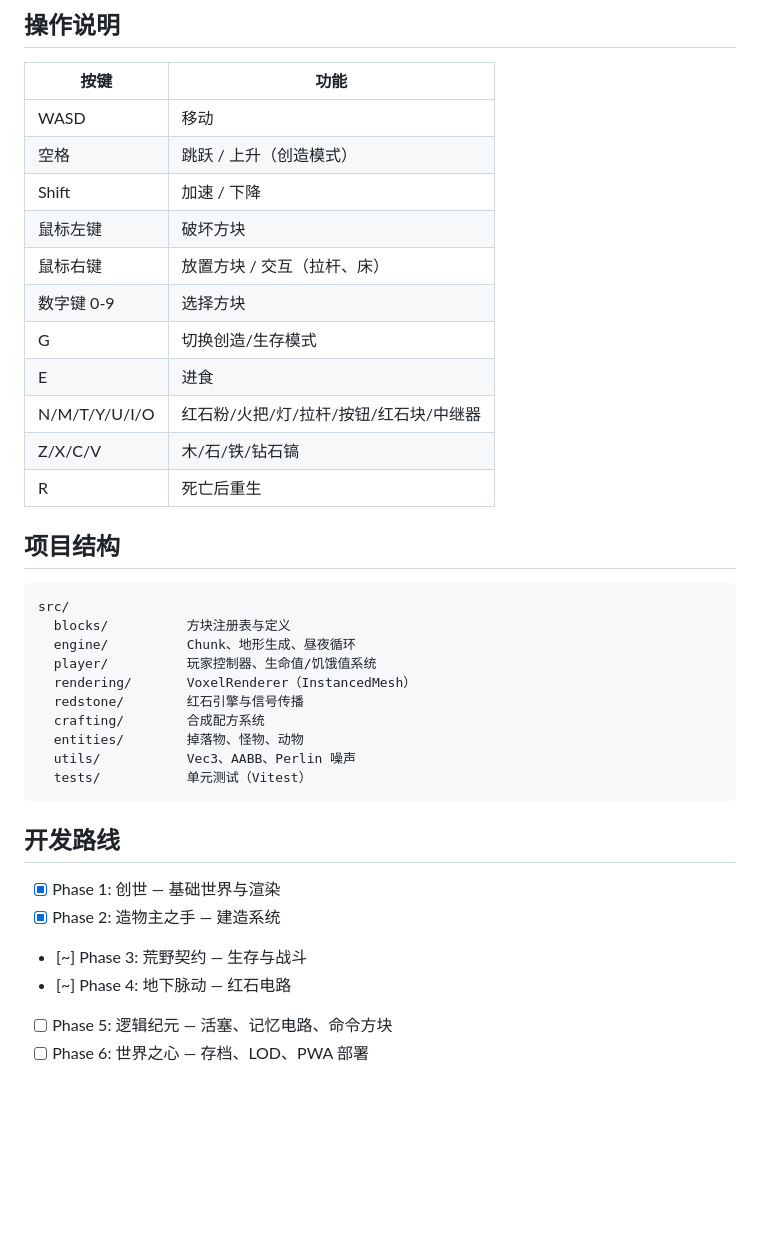
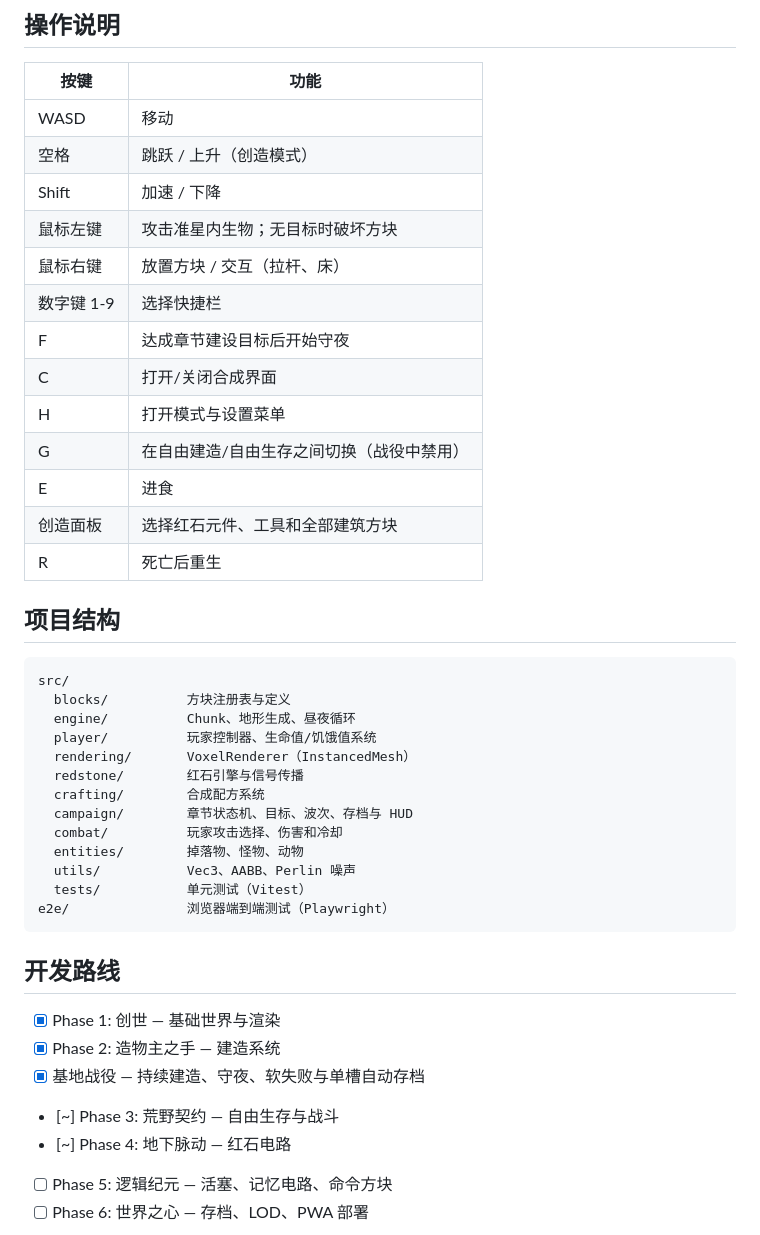
Before and after one commit to LeoYuan/voxelverse, a Markdown page: README.md, the part around one of its changes. Drawn GitHub-style; blank space fills up the shorter version.

Commit message:
docs: document persistent base campaign

````diff
--- a/README.md
+++ b/README.md
@@ -62,13 +79,15 @@ npm run dev
 | WASD | 移动 |
 | 空格 | 跳跃 / 上升（创造模式）|
 | Shift | 加速 / 下降 |
-| 鼠标左键 | 破坏方块 |
+| 鼠标左键 | 攻击准星内生物；无目标时破坏方块 |
 | 鼠标右键 | 放置方块 / 交互（拉杆、床）|
-| 数字键 0-9 | 选择方块 |
-| G | 切换创造/生存模式 |
+| 数字键 1-9 | 选择快捷栏 |
+| F | 达成章节建设目标后开始守夜 |
+| C | 打开/关闭合成界面 |
+| H | 打开模式与设置菜单 |
+| G | 在自由建造/自由生存之间切换（战役中禁用）|
 | E | 进食 |
-| N/M/T/Y/U/I/O | 红石粉/火把/灯/拉杆/按钮/红石块/中继器 |
-| Z/X/C/V | 木/石/铁/钻石镐 |
+| 创造面板 | 选择红石元件、工具和全部建筑方块 |
 | R | 死亡后重生 |
 
 ## 项目结构
@@ -81,16 +100,20 @@ src/
   rendering/       VoxelRenderer（InstancedMesh）
   redstone/        红石引擎与信号传播
   crafting/        合成配方系统
+  campaign/        章节状态机、目标、波次、存档与 HUD
+  combat/          玩家攻击选择、伤害和冷却
   entities/        掉落物、怪物、动物
   utils/           Vec3、AABB、Perlin 噪声
   tests/           单元测试（Vitest）
+e2e/               浏览器端到端测试（Playwright）
 ```
 
 ## 开发路线
 
 - [x] Phase 1: 创世 — 基础世界与渲染
 - [x] Phase 2: 造物主之手 — 建造系统
-- [~] Phase 3: 荒野契约 — 生存与战斗
+- [x] 基地战役 — 持续建造、守夜、软失败与单槽自动存档
+- [~] Phase 3: 荒野契约 — 自由生存与战斗
 - [~] Phase 4: 地下脉动 — 红石电路
 - [ ] Phase 5: 逻辑纪元 — 活塞、记忆电路、命令方块
 - [ ] Phase 6: 世界之心 — 存档、LOD、PWA 部署
````
Also changed, not shown: other parts of README.md (+21 -4 lines), docs/requirements/task-tracker.md (+28 -1 lines).
